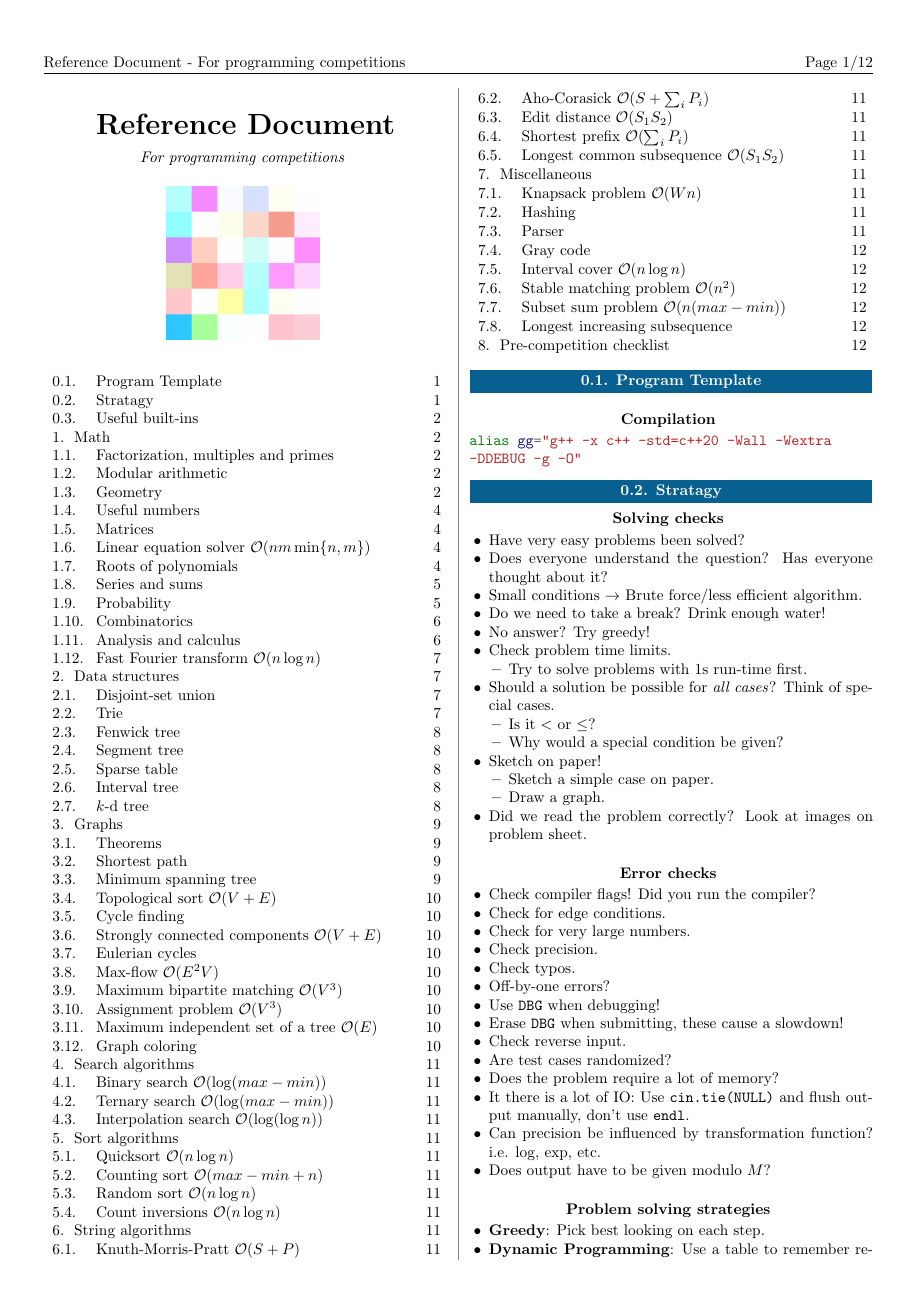
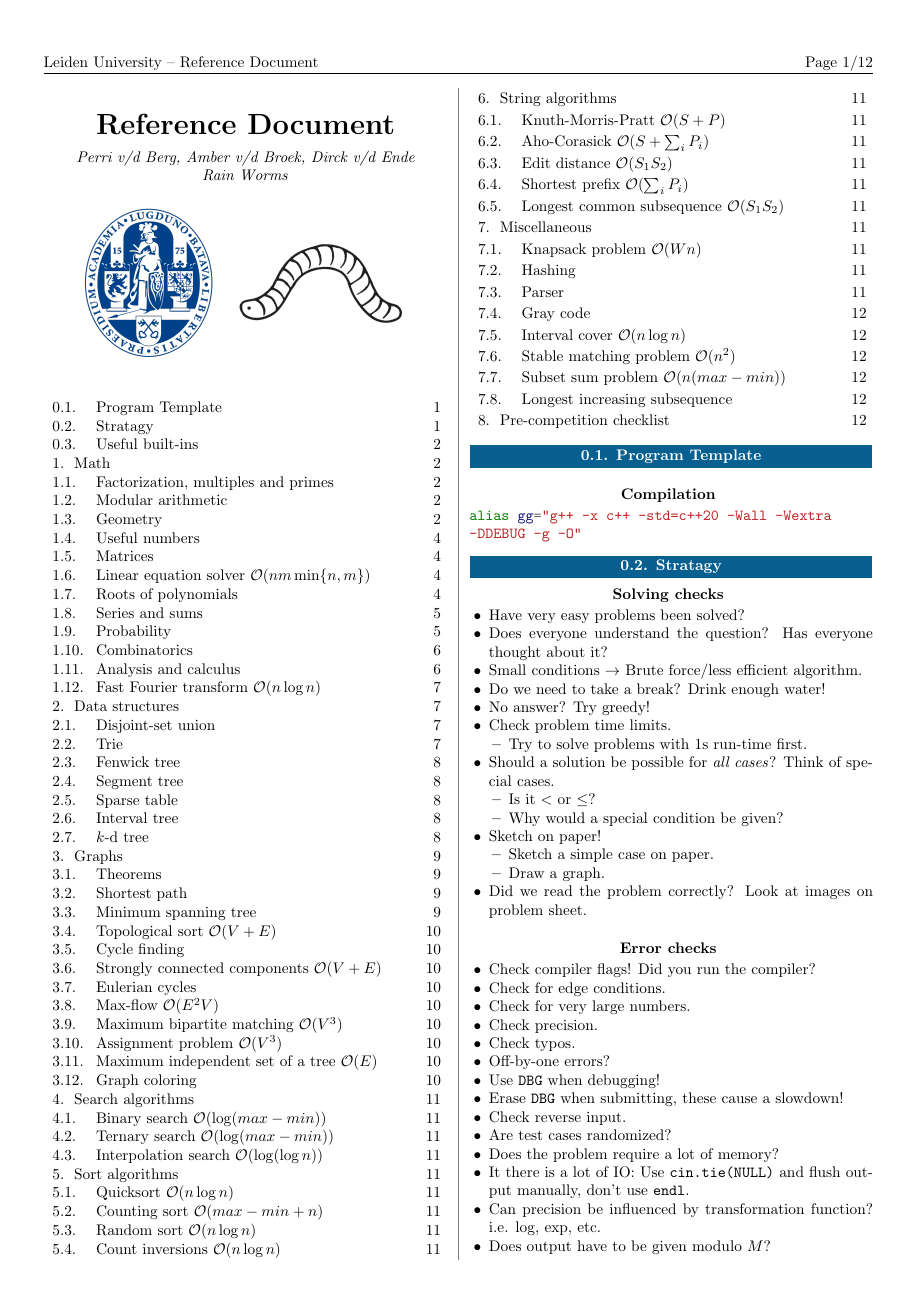
Before and after one commit to dirckvdende/competition-reference, a LaTeX document (main.tex, which reads author.tex, config.tex): page 1 of 12. Compiled offline with pdfLaTeX.

Commit message:
Updated logo, names, etc.

```diff
--- a/author.tex
+++ /dev/null
@@ -1 +0,0 @@
-For programming competitions
--- /dev/null
+++ b/config.tex
@@ -0,0 +1,4 @@
+\newcommand{\authorname}{Perri v/d Berg, Amber v/d Broek, Dirck v/d Ende}
+\newcommand{\teamname}{Rain Worms}
+\newcommand{\universityname}{Leiden University}
+\newcommand{\doctitle}{Reference Document}
--- a/main.tex
+++ b/main.tex
@@ -1,5 +1,7 @@
 
 \documentclass[dvipsnames]{article}
+
+\input{config}
 
 \usepackage{amsfonts}
 \usepackage{amsmath}
@@ -76,7 +78,7 @@
 
 \setlength{\headheight}{15pt}
 \pagestyle{fancyplain}
-\lhead{Reference Document - \input{author.tex}}
+\lhead{\universityname\ --\ \doctitle}
 \chead{}
 \rhead{Page \thepage/\pageref{LastPage}}
 \lfoot{}
@@ -126,15 +128,15 @@
 
 \begin{center}
 
-    {\bfseries \fontsize{19}{23}\selectfont Reference Document}
+    {\bfseries \fontsize{19}{23}\selectfont \doctitle}
 
     \vspace{0pt}
 
-    \textit{\input{author.tex}}
+    \textit{\authorname \\ \teamname}
 
     \begin{figure}[H]
     \centering
-    \includegraphics[width=100pt]{logo.png}
+    \includegraphics[height=100pt]{logo.png}
     \label{fig:logo}
 \end{figure}
 \end{center}
```
Also changed, not shown: logo.png, reference.pdf, 1 other file.
